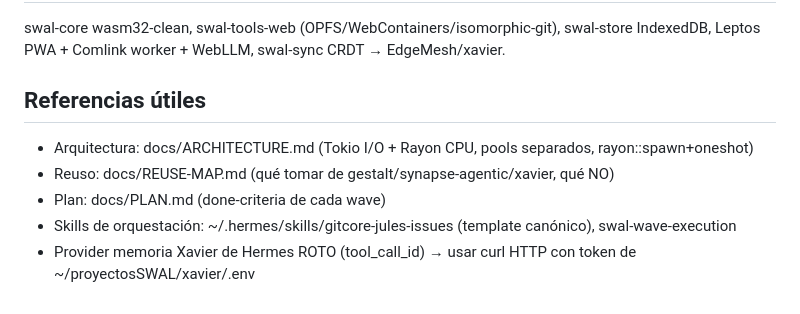
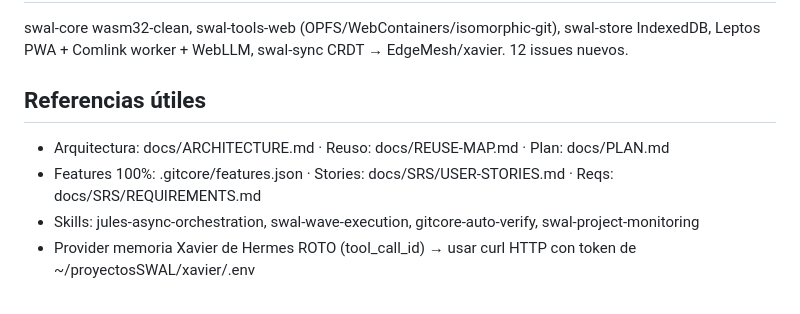
Before and after one commit to iberi22/swal-agent-rust, a Markdown page: HANDOFF.md, the part around one of its changes. Rendered like a GitHub page.

```diff
--- a/HANDOFF.md
+++ b/HANDOFF.md
@@ -60,9 +65,8 @@ synapse-agentic Hive/providers/compaction. Done: MCP cliente remoto, cron dispar
 swal-core wasm32-clean, swal-tools-web (OPFS/WebContainers/isomorphic-git), swal-store IndexedDB,
-Leptos PWA + Comlink worker + WebLLM, swal-sync CRDT → EdgeMesh/xavier.
+Leptos PWA + Comlink worker + WebLLM, swal-sync CRDT → EdgeMesh/xavier. 12 issues nuevos.
 
 ## Referencias útiles
-- Arquitectura: docs/ARCHITECTURE.md (Tokio I/O + Rayon CPU, pools separados, rayon::spawn+oneshot)
-- Reuso: docs/REUSE-MAP.md (qué tomar de gestalt/synapse-agentic/xavier, qué NO)
-- Plan: docs/PLAN.md (done-criteria de cada wave)
-- Skills de orquestación: ~/.hermes/skills/gitcore-jules-issues (template canónico), swal-wave-execution
+- Arquitectura: docs/ARCHITECTURE.md · Reuso: docs/REUSE-MAP.md · Plan: docs/PLAN.md
+- Features 100%: .gitcore/features.json · Stories: docs/SRS/USER-STORIES.md · Reqs: docs/SRS/REQUIREMENTS.md
+- Skills: jules-async-orchestration, swal-wave-execution, gitcore-auto-verify, swal-project-monitoring
 - Provider memoria Xavier de Hermes ROTO (tool_call_id) → usar curl HTTP con token de ~/proyectosSWAL/xavier/.env
```
Also changed, not shown: other parts of HANDOFF.md (+47 -42 lines).
